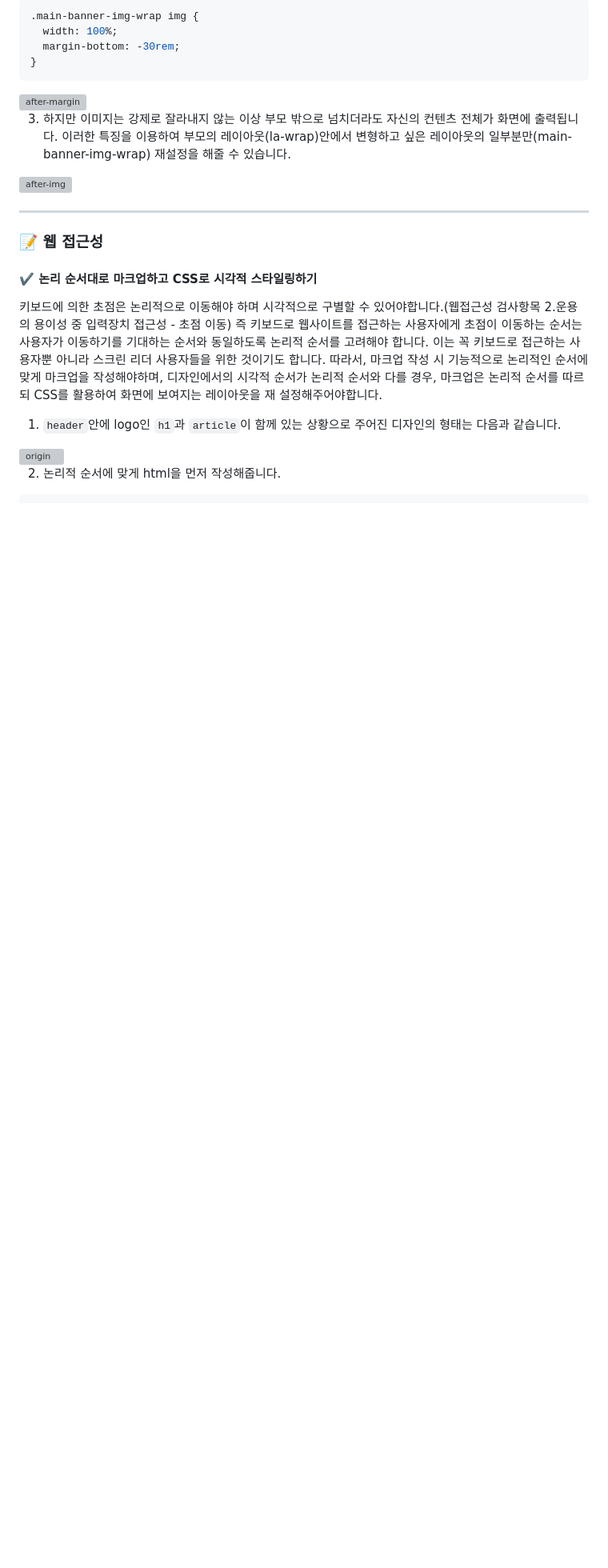
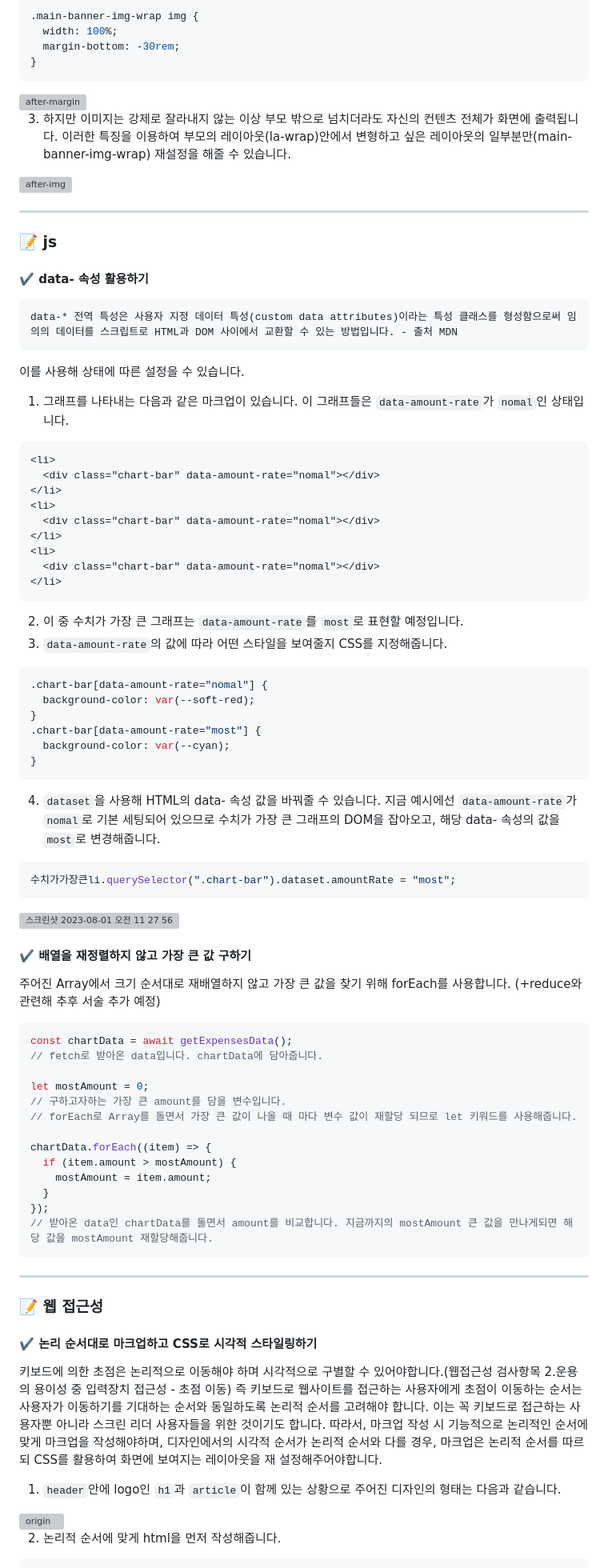
Before and after one commit to mixnuts211/Practice-basic-everyday, a Markdown page: README.md, the part around the change. Shown at 80% size. Rendered like a GitHub page; blank space fills up the shorter version; grey boxes are pictures that could not be loaded.

````diff
--- a/README.md
+++ b/README.md
@@ -154,6 +154,71 @@
 
 ---
 
+### 📝 js
+
+#### ✔️ **data- 속성 활용하기**
+
+    data-* 전역 특성은 사용자 지정 데이터 특성(custom data attributes)이라는 특성 클래스를 형성함으로써 임의의 데이터를 스크립트로 HTML과 DOM 사이에서 교환할 수 있는 방법입니다. - 출처 MDN
+
+이를 사용해 상태에 따른 설정을 수 있습니다.
+
+1. 그래프를 나타내는 다음과 같은 마크업이 있습니다. 이 그래프들은 `data-amount-rate`가 `nomal`인 상태입니다.
+
+```html
+<li>
+  <div class="chart-bar" data-amount-rate="nomal"></div>
+</li>
+<li>
+  <div class="chart-bar" data-amount-rate="nomal"></div>
+</li>
+<li>
+  <div class="chart-bar" data-amount-rate="nomal"></div>
+</li>
+```
+
+2. 이 중 수치가 가장 큰 그래프는 `data-amount-rate`를 `most`로 표현할 예정입니다.
+3. `data-amount-rate`의 값에 따라 어떤 스타일을 보여줄지 CSS를 지정해줍니다.
+
+```css
+.chart-bar[data-amount-rate="nomal"] {
+  background-color: var(--soft-red);
+}
+.chart-bar[data-amount-rate="most"] {
+  background-color: var(--cyan);
+}
+```
+
+4. `dataset`을 사용해 HTML의 data- 속성 값을 바꿔줄 수 있습니다. 지금 예시에선 `data-amount-rate`가 `nomal`로 기본 세팅되어 있으므로 수치가 가장 큰 그래프의 DOM을 잡아오고, 해당 data- 속성의 값을 `most`로 변경해줍니다.
+
+```js
+수치가가장큰li.querySelector(".chart-bar").dataset.amountRate = "most";
+```
+
+<img width="400" alt="스크린샷 2023-08-01 오전 11 27 56" src="https://github.com/mixnuts211/Practice-basic-everyday/assets/94048689/38ff36e8-2c70-48a1-985d-8dc38ed4662c">
+<br>
+
+#### ✔️ **배열을 재정렬하지 않고 가장 큰 값 구하기**
+
+주어진 Array에서 크기 순서대로 재배열하지 않고 가장 큰 값을 찾기 위해 forEach를 사용합니다. (+reduce와 관련해 추후 서술 추가 예정)
+
+```js
+const chartData = await getExpensesData();
+// fetch로 받아온 data입니다. chartData에 담아줍니다.
+
+let mostAmount = 0;
+// 구하고자하는 가장 큰 amount를 담을 변수입니다.
+// forEach로 Array를 돌면서 가장 큰 값이 나올 때 마다 변수 값이 재할당 되므로 let 키워드를 사용해줍니다.
+
+chartData.forEach((item) => {
+  if (item.amount > mostAmount) {
+    mostAmount = item.amount;
+  }
+});
+// 받아온 data인 chartData를 돌면서 amount를 비교합니다. 지금까지의 mostAmount 큰 값을 만나게되면 해당 값을 mostAmount 재할당해줍니다.
+```
+
+---
+
 ### 📝 웹 접근성
 
 #### ✔️ **논리 순서대로 마크업하고 CSS로 시각적 스타일링하기**
````
